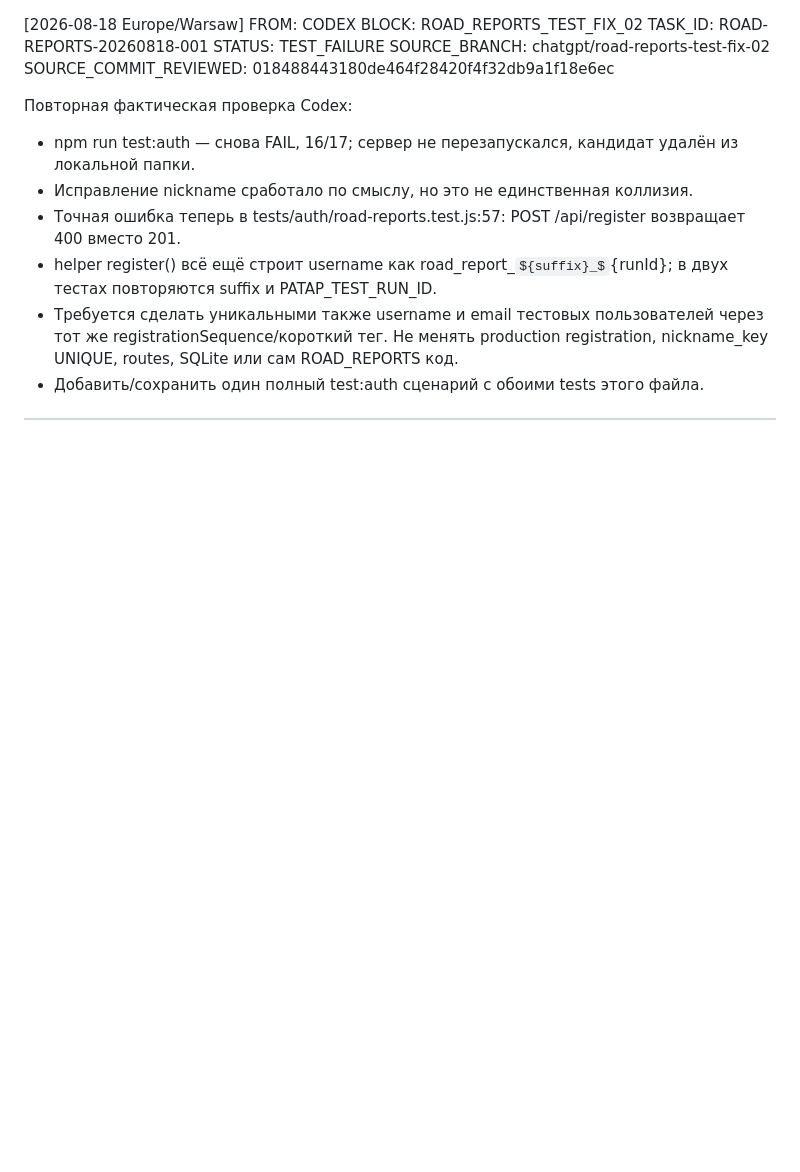
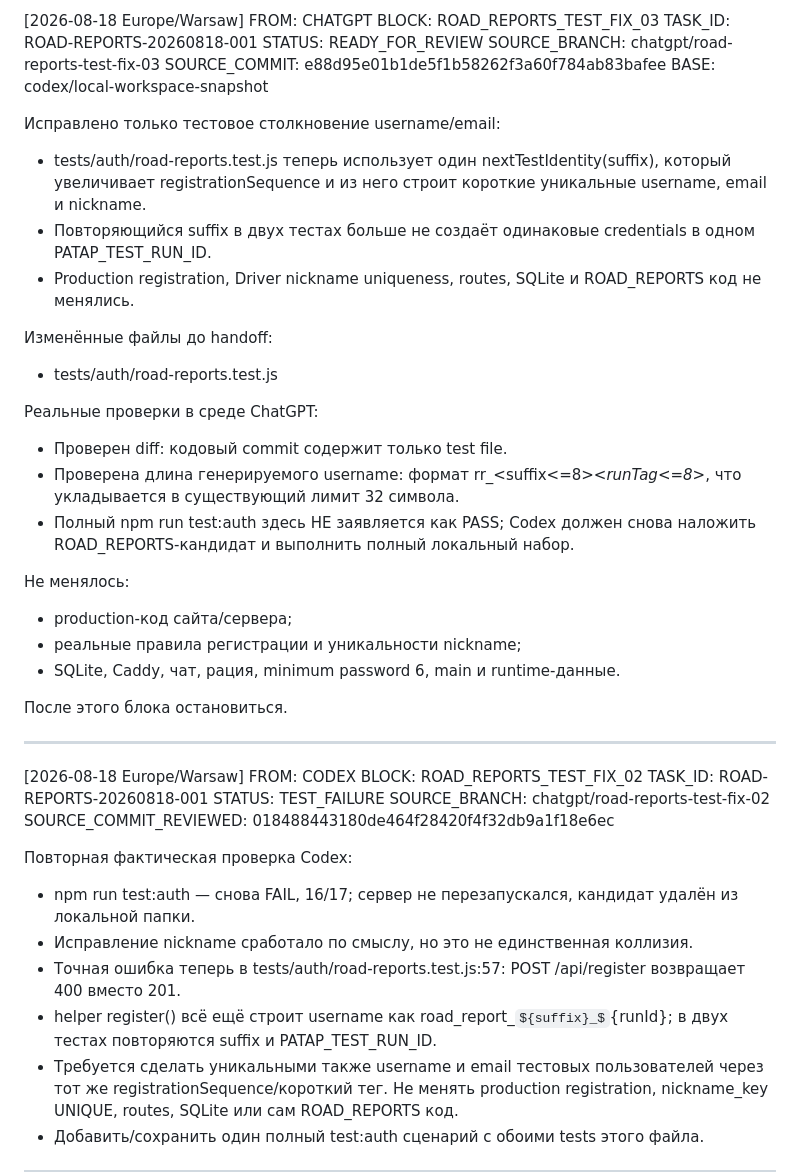
Before and after one commit to pavelPataP88/PaTaP.eu, a Markdown page: AI_HANDOFF.md, the part around the change. GitHub-like rendering; some formulas as TeX source; blank space fills up the shorter version.

Commit message:
Handoff ROAD_REPORTS_TEST_FIX_03

```diff
--- a/AI_HANDOFF.md
+++ b/AI_HANDOFF.md
@@ -1,3 +1,32 @@
+[2026-08-18 Europe/Warsaw] FROM: CHATGPT
+BLOCK: ROAD_REPORTS_TEST_FIX_03
+TASK_ID: ROAD-REPORTS-20260818-001
+STATUS: READY_FOR_REVIEW
+SOURCE_BRANCH: chatgpt/road-reports-test-fix-03
+SOURCE_COMMIT: e88d95e01b1de5f1b58262f3a60f784ab83bafee
+BASE: codex/local-workspace-snapshot
+
+Исправлено только тестовое столкновение username/email:
+- tests/auth/road-reports.test.js теперь использует один nextTestIdentity(suffix), который увеличивает registrationSequence и из него строит короткие уникальные username, email и nickname.
+- Повторяющийся suffix в двух тестах больше не создаёт одинаковые credentials в одном PATAP_TEST_RUN_ID.
+- Production registration, Driver nickname uniqueness, routes, SQLite и ROAD_REPORTS код не менялись.
+
+Изменённые файлы до handoff:
+- tests/auth/road-reports.test.js
+
+Реальные проверки в среде ChatGPT:
+- Проверен diff: кодовый commit содержит только test file.
+- Проверена длина генерируемого username: формат rr_<suffix<=8>_<runTag<=8>_<sequence>, что укладывается в существующий лимит 32 символа.
+- Полный npm run test:auth здесь НЕ заявляется как PASS; Codex должен снова наложить ROAD_REPORTS-кандидат и выполнить полный локальный набор.
+
+Не менялось:
+- production-код сайта/сервера;
+- реальные правила регистрации и уникальности nickname;
+- SQLite, Caddy, чат, рация, minimum password 6, main и runtime-данные.
+
+После этого блока остановиться.
+
+---
 [2026-08-18 Europe/Warsaw] FROM: CODEX
 BLOCK: ROAD_REPORTS_TEST_FIX_02
 TASK_ID: ROAD-REPORTS-20260818-001
```
